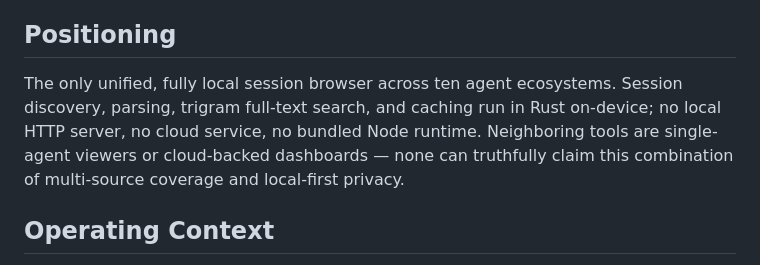
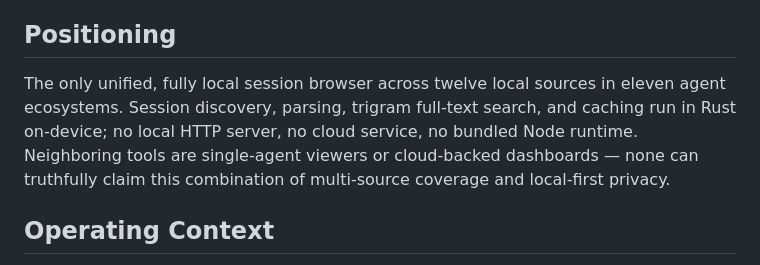
Before and after one commit to yuluod/allsessions-site, a Markdown page: PRODUCT.md, the part around the change. Drawn GitHub-style.

Commit message:
docs: 同步十二个来源与 Agent 生态数量

```diff
--- a/PRODUCT.md
+++ b/PRODUCT.md
@@ -20,7 +20,7 @@ AllSessions is a local-first Tauri 2 desktop app that discovers, normalizes, sea
 
 ## Positioning
 
-The only unified, fully local session browser across ten agent ecosystems. Session discovery, parsing, trigram full-text search, and caching run in Rust on-device; no local HTTP server, no cloud service, no bundled Node runtime. Neighboring tools are single-agent viewers or cloud-backed dashboards — none can truthfully claim this combination of multi-source coverage and local-first privacy.
+The only unified, fully local session browser across twelve local sources in eleven agent ecosystems. Session discovery, parsing, trigram full-text search, and caching run in Rust on-device; no local HTTP server, no cloud service, no bundled Node runtime. Neighboring tools are single-agent viewers or cloud-backed dashboards — none can truthfully claim this combination of multi-source coverage and local-first privacy.
 
 ## Operating Context
 
```
